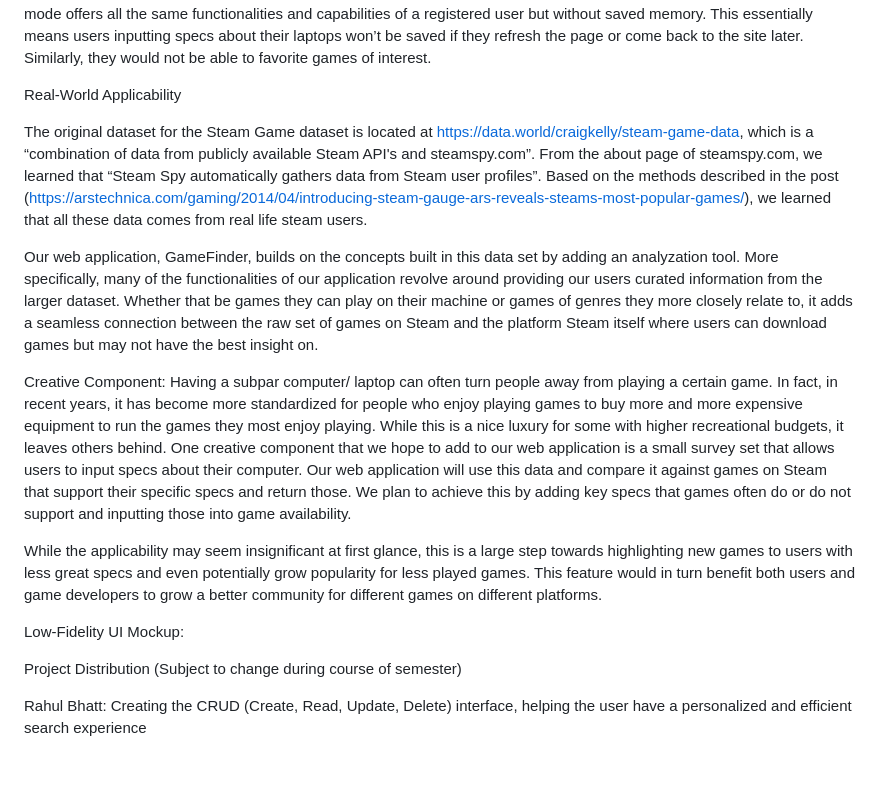
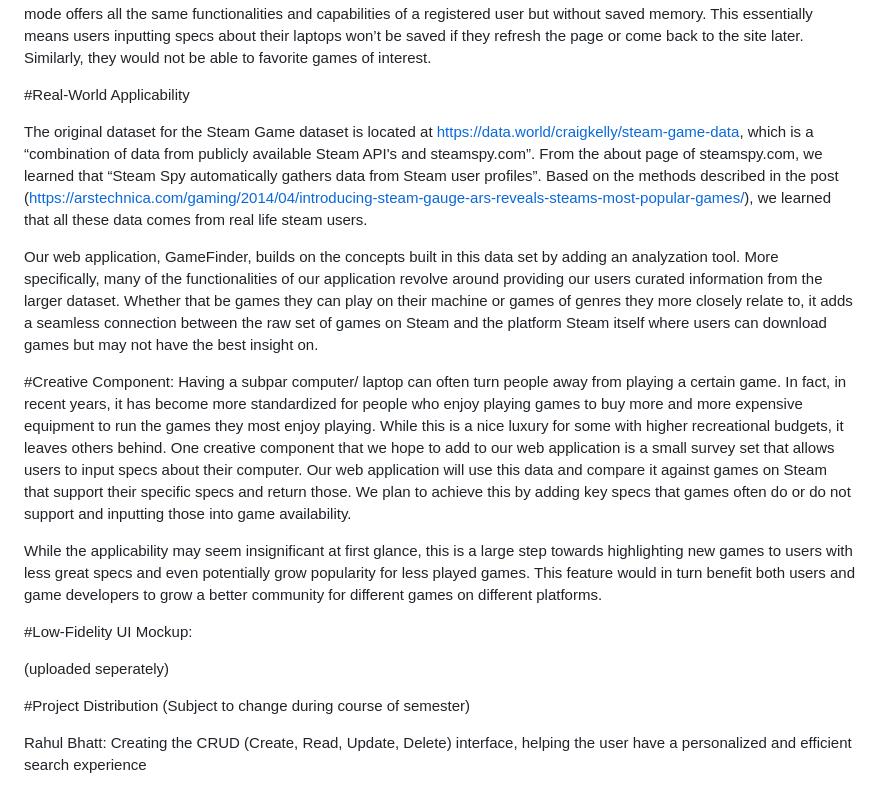
Before and after one commit to cs411-alawini/sp23-cs411-team057-NYRN, a Markdown page: TeamInfo.md, the part around the change printed below. GitHub-like rendering; blank space fills up the shorter version.

```diff
--- a/TeamInfo.md
+++ b/TeamInfo.md
@@ -74,8 +74,7 @@ Guest: For users only interested in one or two time uses on our web application,
 
 
 
-
-Real-World Applicability
+#Real-World Applicability
 
 The original dataset for the Steam Game dataset is located at https://data.world/craigkelly/steam-game-data, which is a “combination of data from publicly available Steam API's and steamspy.com”.
 From the about page of steamspy.com, we learned that “Steam Spy automatically gathers data from Steam user profiles”. Based on the methods described in the post (https://arstechnica.com/gaming/2014/04/introducing-steam-gauge-ars-reveals-steams-most-popular-games/), we learned that all these data comes from real life steam users.
@@ -83,7 +82,7 @@ From the about page of steamspy.com, we learned that “Steam Spy automatically
 Our web application, GameFinder, builds on the concepts built in this data set by adding an analyzation tool. More specifically, many of the functionalities of our application revolve around providing our users curated information from the larger dataset. Whether that be games they can play on their machine or games of genres they more closely relate to, it adds a seamless connection between the raw set of games on Steam and the platform Steam itself where users can download games but may not have the best insight on.
 
 
-Creative Component:
+#Creative Component:
 Having a subpar computer/ laptop can often turn people away from playing a certain game. In fact, in recent years, it has become more standardized for people who enjoy playing games to buy more and more expensive equipment to run the games they most enjoy playing. While this is a nice luxury for some with higher recreational budgets, it leaves others behind. One creative component that we hope to add to our web application is a small survey set that allows users to input specs about their computer. Our web application will use this data and compare it against games on Steam that support their specific specs and return those. We plan to achieve this by adding key specs that games often do or do not support and inputting those into game availability.
 
 
@@ -92,12 +91,11 @@ While the applicability may seem insignificant at first glance, this is a large
 
 
 
-Low-Fidelity UI Mockup:
+#Low-Fidelity UI Mockup:
 
+(uploaded seperately)
 
-
-
-Project Distribution
+#Project Distribution
 (Subject to change during course of semester)
 
 
```
Also changed, not shown: other parts of TeamInfo.md (+4 -4 lines).
